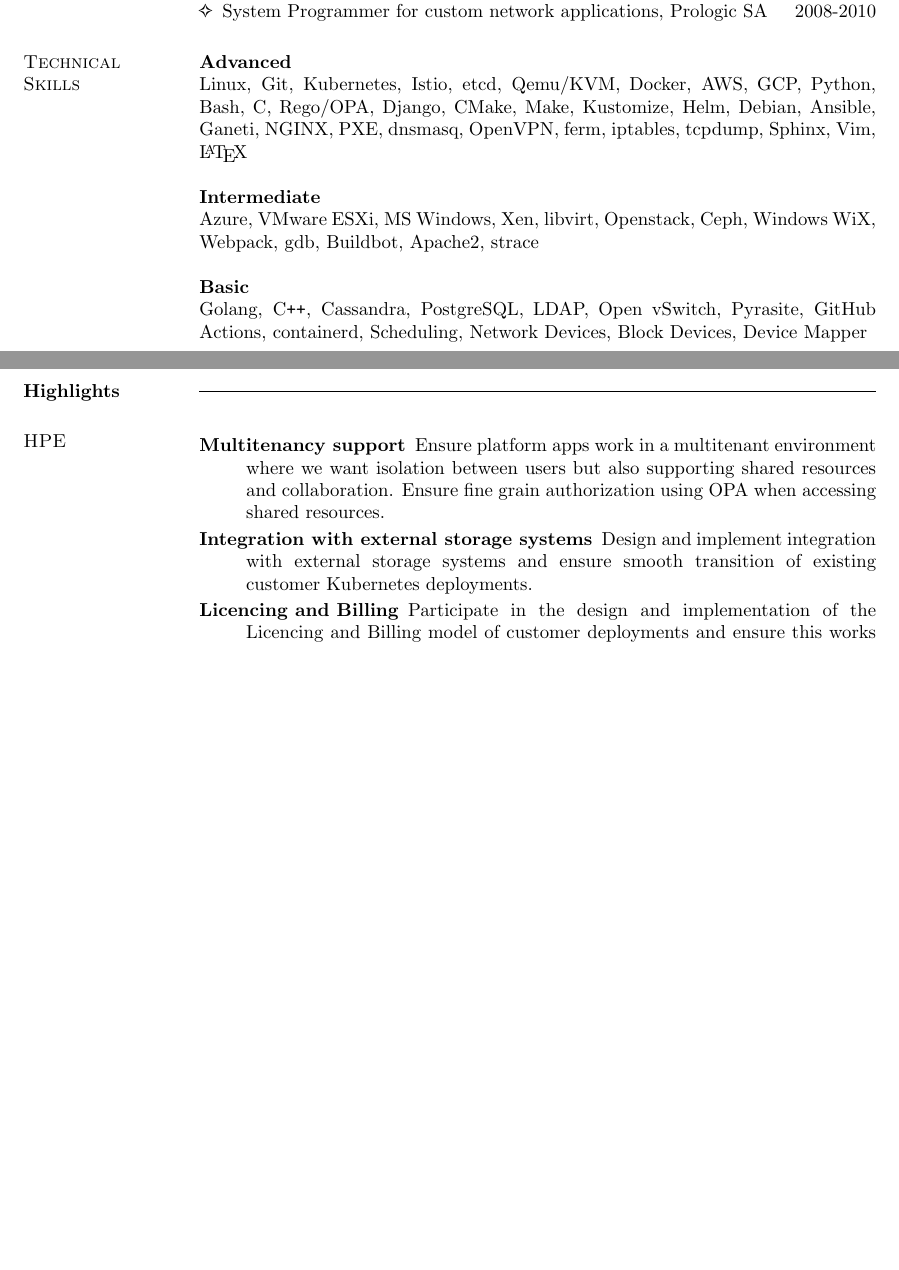
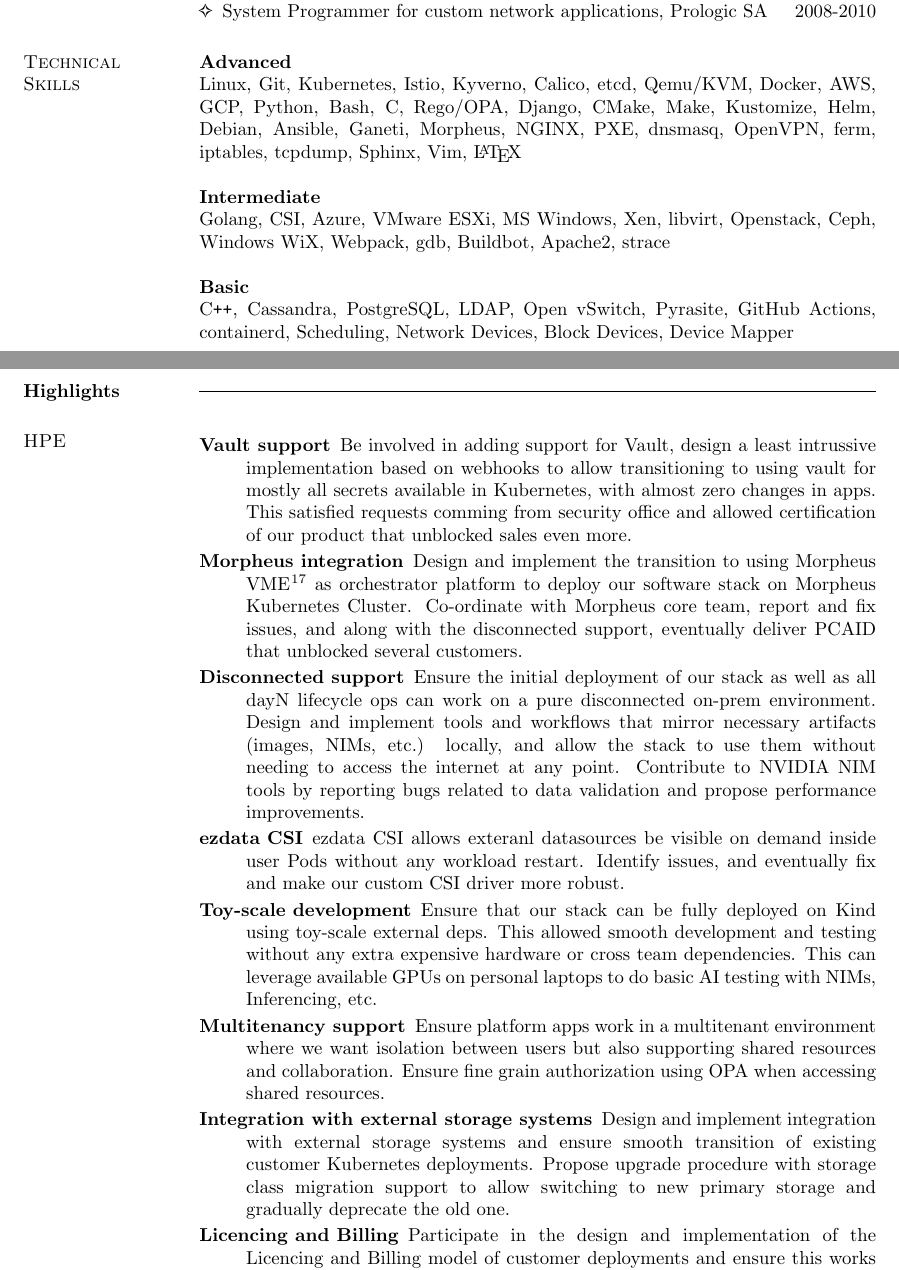
Before and after one commit to dimara/cv, a LaTeX CV (cv.tex): two parts of pages 1 and 3 of 4 before the commit and two parts of pages 1 and 3 of 5 after it, joined at a grey line, cut so that both start at the same text, the shorter picture padded with empty space. Compiled offline with pdfLaTeX.

Commit message:
Update CV based on recent years in HPE
Signed-off-by: Dimitris Aragiorgis <dimitris.aragiorgis@gmail.com>

```diff
--- a/cv.tex
+++ b/cv.tex
@@ -113,14 +113,14 @@
 
 \section{\sc Technical\\Skills}
   \textbf{Advanced}\\
-  Linux, Git, Kubernetes, Istio, etcd, Qemu/KVM, Docker, AWS, GCP, Python,
-  Bash, C, Rego/OPA, Django, CMake, Make, Kustomize, Helm, Debian, Ansible, Ganeti, NGINX,
+  Linux, Git, Kubernetes, Istio, Kyverno, Calico, etcd, Qemu/KVM, Docker, AWS, GCP, Python,
+  Bash, C, Rego/OPA, Django, CMake, Make, Kustomize, Helm, Debian, Ansible, Ganeti, Morpheus, NGINX,
   PXE, dnsmasq, OpenVPN, ferm, iptables, tcpdump, Sphinx, Vim, \LaTeX\\\\
   \textbf{Intermediate}\\
-  Azure, VMware ESXi, MS Windows, Xen, libvirt, Openstack, Ceph, Windows WiX,
+  Golang, CSI, Azure, VMware ESXi, MS Windows, Xen, libvirt, Openstack, Ceph, Windows WiX,
   Webpack, gdb, Buildbot, Apache2, strace\\\\
   \textbf{Basic}\\
-  Golang, C\texttt{++}, Cassandra, PostgreSQL, LDAP, Open vSwitch, Pyrasite,
+  C\texttt{++}, Cassandra, PostgreSQL, LDAP, Open vSwitch, Pyrasite,
   GitHub Actions, containerd, Scheduling, Network Devices, Block Devices,
   Device Mapper
 
@@ -198,6 +198,50 @@
 \section{\sc HPE}
 
 \begin{description}
+\item[Vault support]
+Be involved in adding support for Vault, design a least intrussive implementation
+based on webhooks to allow transitioning to using vault for mostly all secrets
+available in Kubernetes, with almost zero changes in apps. This satisfied requests
+comming from security office and allowed certification of our product that unblocked
+sales even more.
+\end{description}
+
+\begin{description}
+\item[Morpheus integration]
+Design and implement the transition to using Morpheus VME
+\footnote{https://www.hpe.com/us/en/morpheus-vm-essentials-software.html}
+as orchestrator platform to deploy our software stack on Morpheus
+Kubernetes Cluster. Co-ordinate with Morpheus core team, report and fix issues,
+and along with the disconnected support, eventually deliver PCAID that
+unblocked several customers.
+\end{description}
+
+\begin{description}
+\item[Disconnected support]
+Ensure the initial deployment of our stack as well as all dayN lifecycle ops
+can work on a pure disconnected on-prem environment. Design and implement tools
+and workflows that mirror necessary artifacts (images, NIMs, etc.) locally, and
+allow the stack to use them without needing to access the internet at any point.
+Contribute to NVIDIA NIM tools by reporting bugs related to data validation and
+propose performance improvements.
+\end{description}
+
+\begin{description}
+\item[ezdata CSI]
+ezdata CSI allows exteranl datasources be visible on demand inside user Pods
+without any workload restart. Identify issues, and eventually fix and make our
+custom CSI driver more robust.
+\end{description}
+
+\begin{description}
+\item[Toy-scale development]
+Ensure that our stack can be fully deployed on Kind using toy-scale external
+deps. This allowed smooth development and testing without any extra expensive
+hardware or cross team dependencies. This can leverage available GPUs on
+personal laptops to do basic AI testing with NIMs, Inferencing, etc.
+\end{description}
+
+\begin{description}
 \item[Multitenancy support]
 Ensure platform apps work in a multitenant environment where we want isolation
 between users but also supporting shared resources and collaboration. Ensure fine
@@ -207,7 +251,9 @@
 \begin{description}
 \item[Integration with external storage systems]
 Design and implement integration with external storage systems and ensure smooth
-transition of existing customer Kubernetes deployments.
+transition of existing customer Kubernetes deployments. Propose upgrade procedure
+with storage class migration support to allow switching to new primary storage
+and gradually deprecate the old one.
 \end{description}
 
 \begin{description}
```
Also changed, not shown: cv.tex (2 more changed lines).
